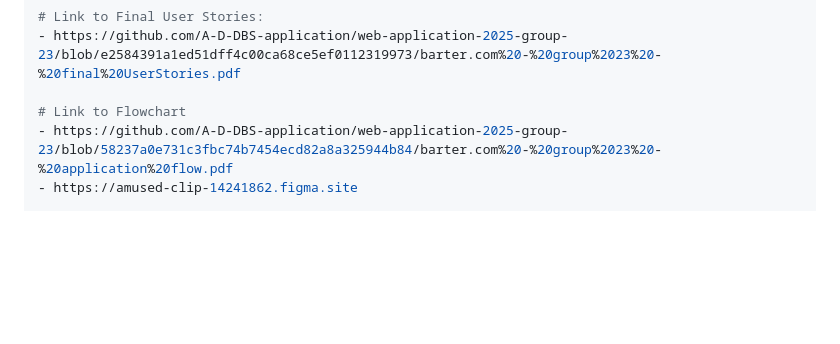
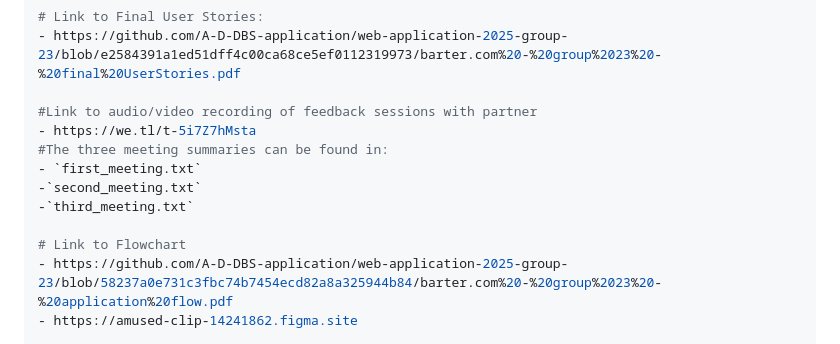
Before and after one commit to A-D-DBS-application/web-application-2025-group-23, a Markdown page: README.md, the part around the change. Drawn GitHub-style; blank space fills up the shorter version.

Commit message:
Update README with feedback and meeting links
Added links to feedback recordings and meeting summaries.

```diff
--- a/README.md
+++ b/README.md
@@ -46,6 +46,13 @@ flaskdb_upgrade]
 # Link to Final User Stories:
 - https://github.com/A-D-DBS-application/web-application-2025-group-23/blob/e2584391a1ed51dff4c00ca68ce5ef0112319973/barter.com%20-%20group%2023%20-%20final%20UserStories.pdf
 
+#Link to audio/video recording of feedback sessions with partner
+- https://we.tl/t-5i7Z7hMsta
+#The three meeting summaries can be found in:
+- `first_meeting.txt`
+-`second_meeting.txt`
+-`third_meeting.txt`
+
 # Link to Flowchart
 - https://github.com/A-D-DBS-application/web-application-2025-group-23/blob/58237a0e731c3fbc74b7454ecd82a8a325944b84/barter.com%20-%20group%2023%20-%20application%20flow.pdf
 - https://amused-clip-14241862.figma.site
```
